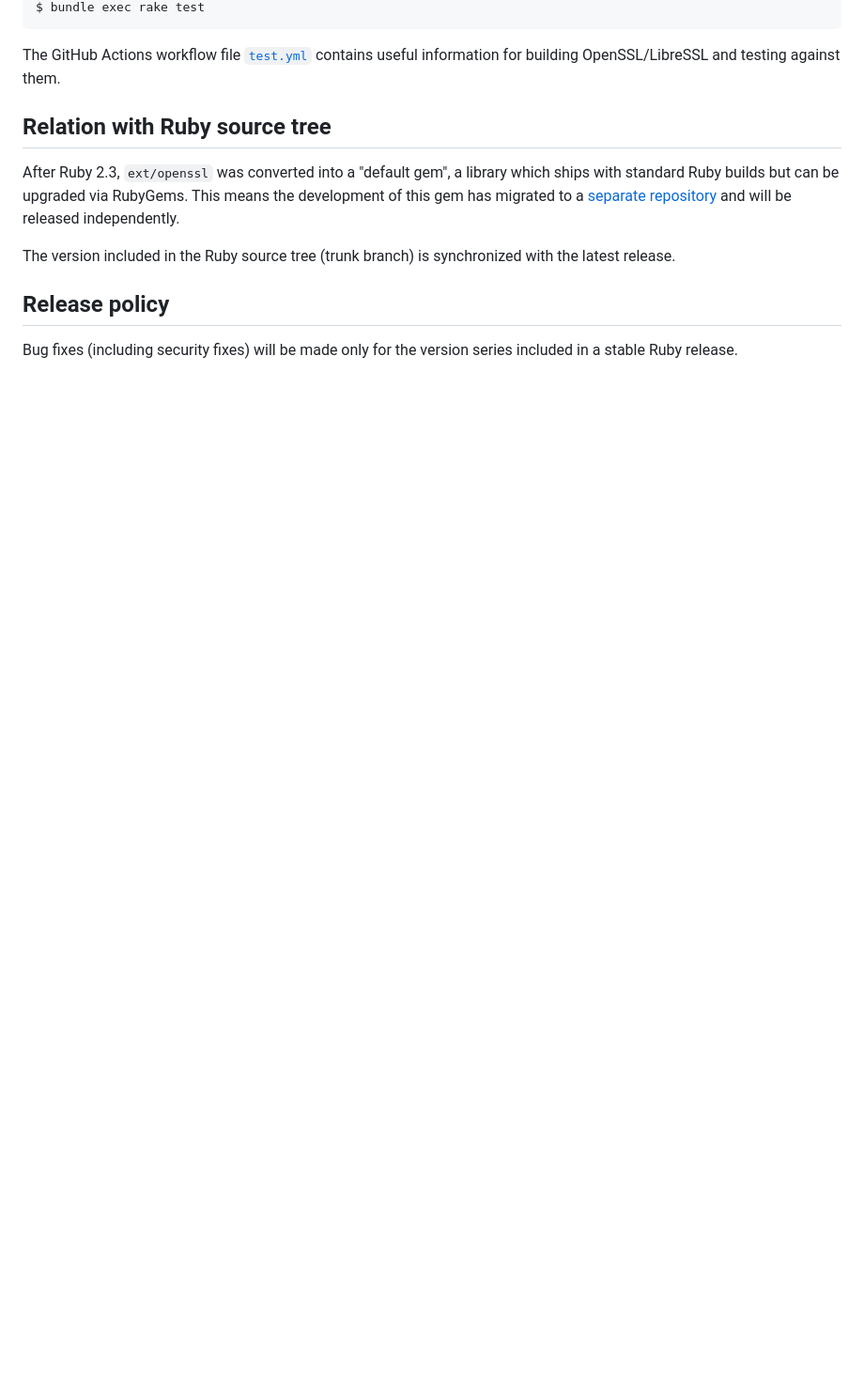
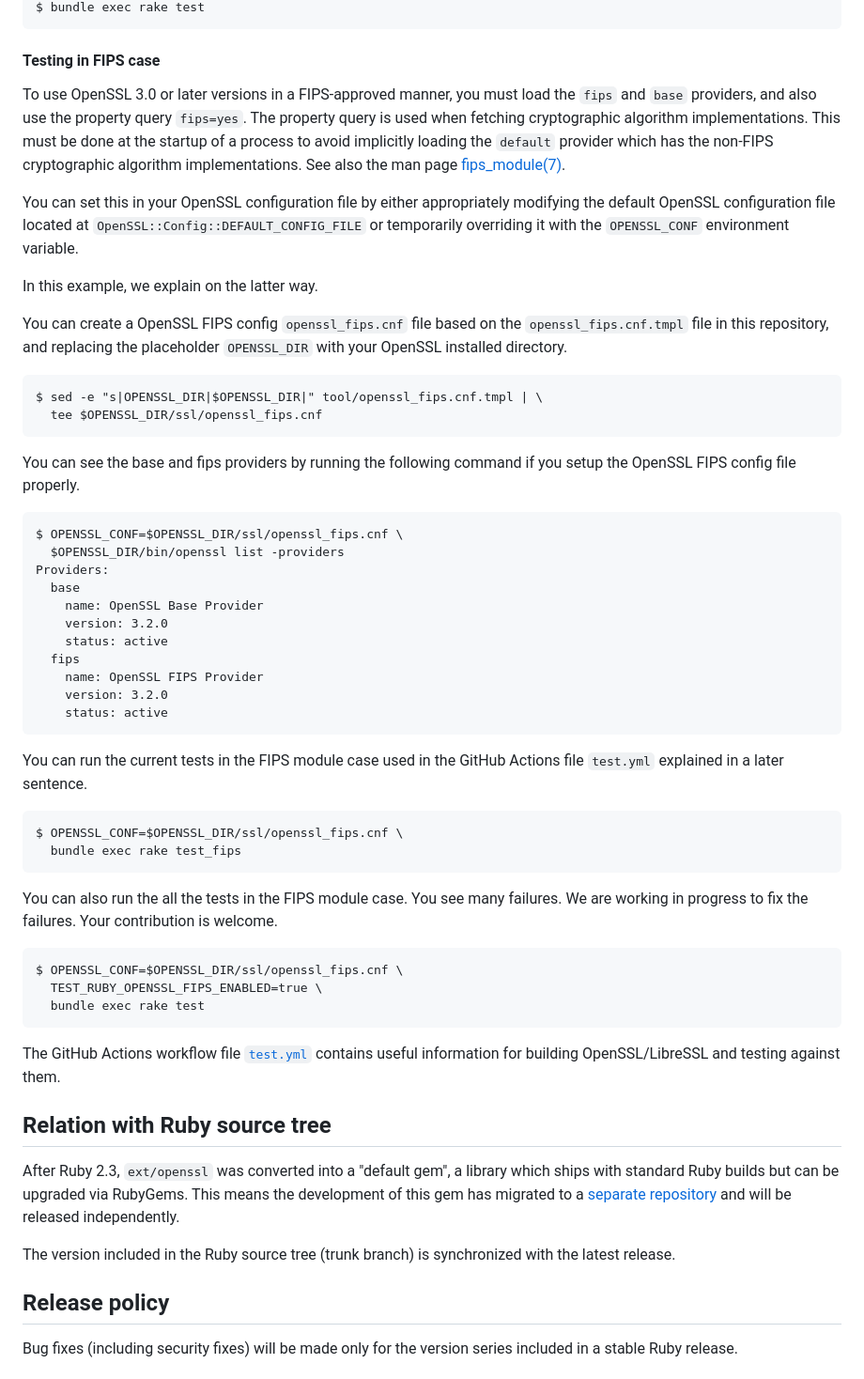
Before and after one commit to ruby/openssl, a Markdown page: CONTRIBUTING.md, the part around one of its changes. Shown at 94% size. Drawn GitHub-style; blank space fills up the shorter version.

Commit message:
CONTRIBUTING.md: Update testing with debugging and FIPS use cases. [ci skip]
Update testing section, adding debugging and FIPS use cases.

````diff
--- a/CONTRIBUTING.md
+++ b/CONTRIBUTING.md
@@ -75,4 +166,65 @@ $ bundle exec rake compile -- --with-openssl-dir=$HOME/.openssl/openssl-3.0.1
 $ bundle exec rake test
+```
+
+#### Testing in FIPS case
+
+To use OpenSSL 3.0 or later versions in a FIPS-approved manner, you must load the
+`fips` and `base` providers, and also use the property query `fips=yes`. The
+property query is used when fetching cryptographic algorithm implementations.
+This must be done at the startup of a process to avoid implicitly loading the
+`default` provider which has the non-FIPS cryptographic algorithm
+implementations. See also the man page
+[fips_module(7)](https://www.openssl.org/docs/manmaster/man7/fips_module.html).
+
+You can set this in your OpenSSL configuration file by either appropriately
+modifying the default OpenSSL configuration file located at
+`OpenSSL::Config::DEFAULT_CONFIG_FILE` or temporarily overriding it with the
+`OPENSSL_CONF` environment variable.
+
+In this example, we explain on the latter way.
+
+You can create a OpenSSL FIPS config `openssl_fips.cnf` file based on the
+`openssl_fips.cnf.tmpl` file in this repository, and replacing the placeholder
+`OPENSSL_DIR` with your OpenSSL installed directory.
+
+```
+$ sed -e "s|OPENSSL_DIR|$OPENSSL_DIR|" tool/openssl_fips.cnf.tmpl | \
+  tee $OPENSSL_DIR/ssl/openssl_fips.cnf
+```
+
+You can see the base and fips providers by running the following command if you
+setup the OpenSSL FIPS config file properly.
+
+```
+$ OPENSSL_CONF=$OPENSSL_DIR/ssl/openssl_fips.cnf \
+  $OPENSSL_DIR/bin/openssl list -providers
+Providers:
+  base
+    name: OpenSSL Base Provider
+    version: 3.2.0
+    status: active
+  fips
+    name: OpenSSL FIPS Provider
+    version: 3.2.0
+    status: active
+```
+
+You can run the current tests in the FIPS module case used in the GitHub
+Actions file `test.yml` explained in a later sentence.
+
+```
+$ OPENSSL_CONF=$OPENSSL_DIR/ssl/openssl_fips.cnf \
+  bundle exec rake test_fips
+```
+
+You can also run the all the tests in the FIPS module case. You see many
+failures. We are working in progress to fix the failures. Your contribution is
+welcome.
+
+```
+$ OPENSSL_CONF=$OPENSSL_DIR/ssl/openssl_fips.cnf \
+  TEST_RUBY_OPENSSL_FIPS_ENABLED=true \
+  bundle exec rake test
 ```
 
 The GitHub Actions workflow file
````
Also changed, not shown: other parts of CONTRIBUTING.md (+104 -13 lines).
